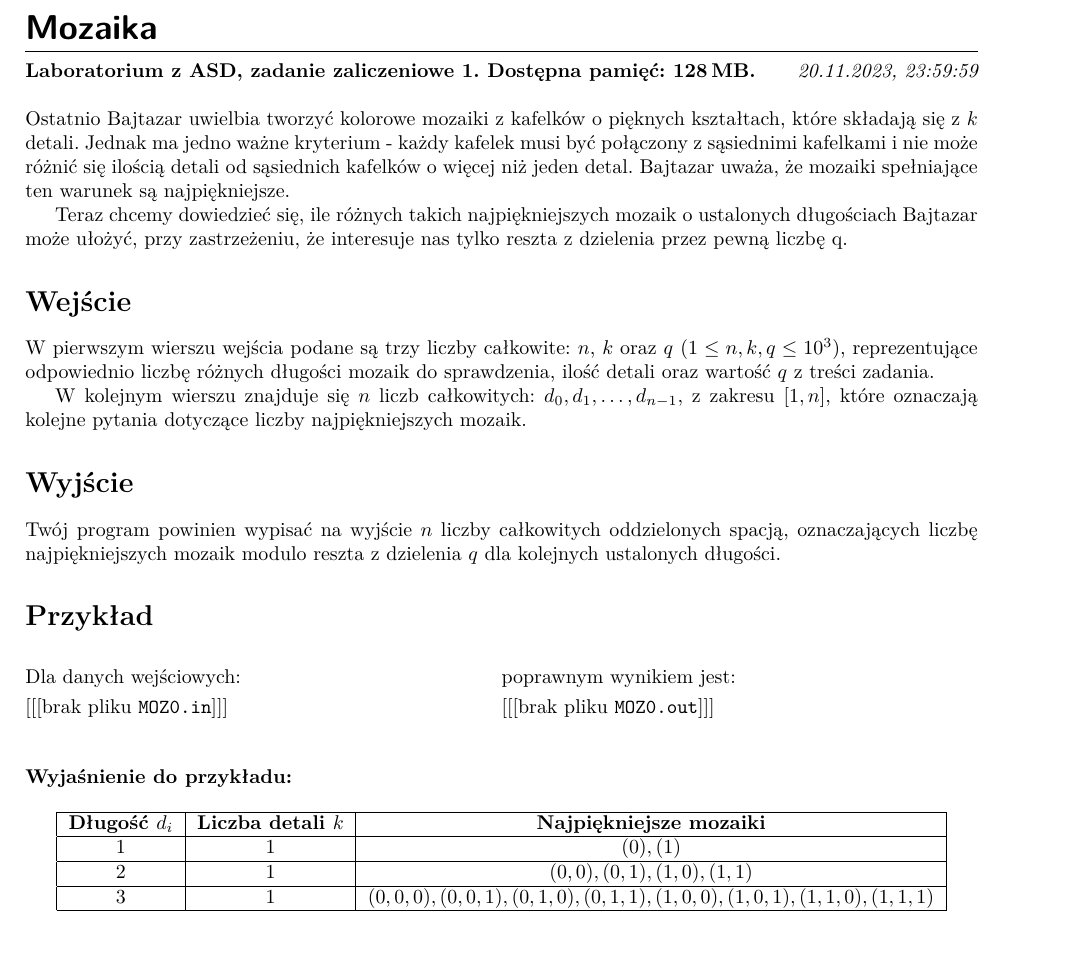
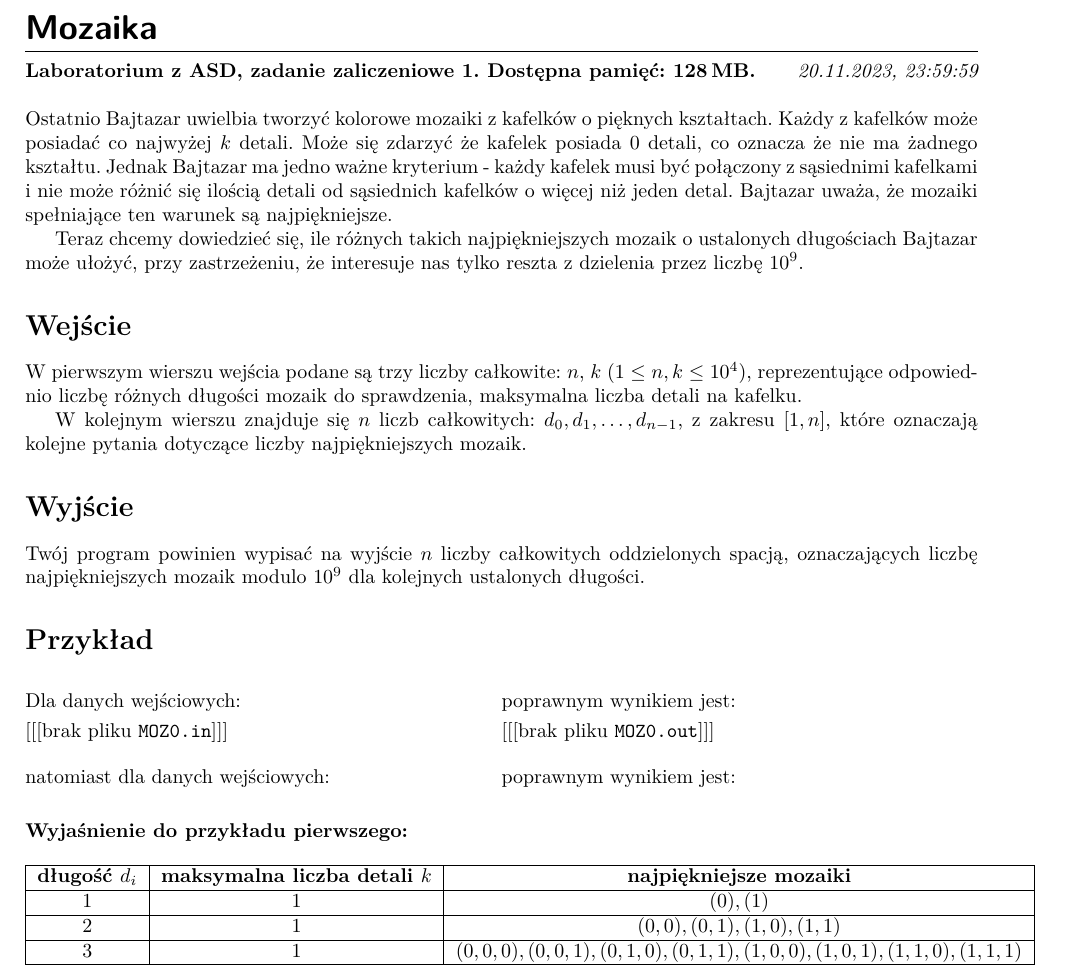
Before and after one commit to marcin119a/moz, a LaTeX document (doc/mozzad.tex): part of the page, cut so that both start at the same text, the shorter picture padded with empty space. Compiled offline with LaTeX, dvips and Ghostscript.

Commit message:
modyfikacja treści

```diff
--- a/doc/mozzad.tex
+++ b/doc/mozzad.tex
@@ -13,31 +13,37 @@
 
 \begin{document}
   \begin{tasktext}%
-Ostatnio Bajtazar uwielbia tworzyć kolorowe mozaiki z kafelków o pięknych kształtach, które składają się z $k$ detali. Jednak ma jedno ważne kryterium - każdy kafelek musi być połączony z sąsiednimi kafelkami i nie może różnić się ilością detali od sąsiednich kafelków o więcej niż jeden detal. Bajtazar uważa, że mozaiki spełniające ten warunek są najpiękniejsze.
+    Ostatnio Bajtazar uwielbia tworzyć kolorowe mozaiki z kafelków o pięknych kształtach. Każdy z kafelków może posiadać co najwyżej $k$ detali. Może się zdarzyć że kafelek posiada $0$ detali, co oznacza że nie ma żadnego kształtu.  Jednak Bajtazar ma jedno ważne kryterium - każdy kafelek musi być połączony z sąsiednimi kafelkami i nie może różnić się ilością detali od sąsiednich kafelków o więcej niż jeden detal. Bajtazar uważa, że mozaiki spełniające ten warunek są najpiękniejsze.
 
-Teraz chcemy dowiedzieć się, ile różnych takich najpiękniejszych mozaik o ustalonych długościach Bajtazar może ułożyć, przy zastrzeżeniu, że interesuje nas tylko reszta z dzielenia przez pewną liczbę q.
+    Teraz chcemy dowiedzieć się, ile różnych takich najpiękniejszych mozaik o ustalonych długościach Bajtazar może ułożyć, przy zastrzeżeniu, że interesuje nas tylko reszta z dzielenia przez liczbę $10^{9}$.
 
 
     \section{Wejście}
-W pierwszym wierszu wejścia podane są trzy liczby całkowite: $n$, $k$ oraz $q$ ($1 \le n, k, q \le 10^3$), reprezentujące odpowiednio liczbę różnych długości mozaik do sprawdzenia, ilość detali oraz wartość $q$ z treści zadania.
+    W pierwszym wierszu wejścia podane są trzy liczby całkowite: $n$, $k$ ($1 \le n, k \le 10^4$), reprezentujące odpowiednio liczbę różnych długości mozaik do sprawdzenia, maksymalna liczba detali na kafelku.
 
     W kolejnym wierszu znajduje się $n$ liczb całkowitych: $d_0, d_1, \ldots, d_{n-1}$, z zakresu $[1, n]$, które oznaczają kolejne pytania dotyczące liczby najpiękniejszych mozaik.
 
     \section{Wyjście}
     Twój program powinien wypisać
-na wyjście $n$ liczby całkowitych oddzielonych spacją, oznaczających liczbę najpiękniejszych mozaik modulo reszta z dzielenia $q$ dla kolejnych ustalonych długości.
+    na wyjście $n$ liczby całkowitych oddzielonych spacją, oznaczających liczbę najpiękniejszych mozaik modulo $10^{9}$ dla kolejnych ustalonych długości.
 
 
     \makecompactexample
 
+    \twocol{natomiast dla danych wejściowych:
+
+    \includefile{../in/\ID1.in}}{poprawnym wynikiem jest:
+
+    \includefile{../out/\ID1.out}}
+
     \bigskip
     \noindent
-\textbf{Wyjaśnienie do przykładu:}
+    \textbf{Wyjaśnienie do przykładu pierwszego:}
     \begin{table}[h]
       \centering
       \begin{tabular}{|c|c|c|}
         \hline
-\textbf{Długość $d_i$} & \textbf{Liczba detali $k$} & \textbf{Najpiękniejsze mozaiki} \\
+        \textbf{długość $d_i$} & \textbf{maksymalna liczba detali $k$} & \textbf{najpiękniejsze mozaiki} \\
         \hline
         1 & 1 & $(0), (1)$ \\
         \hline
```
Also changed, not shown: doc/mozzad.pdf. Lines whose indentation alone changed are shown as unchanged.
